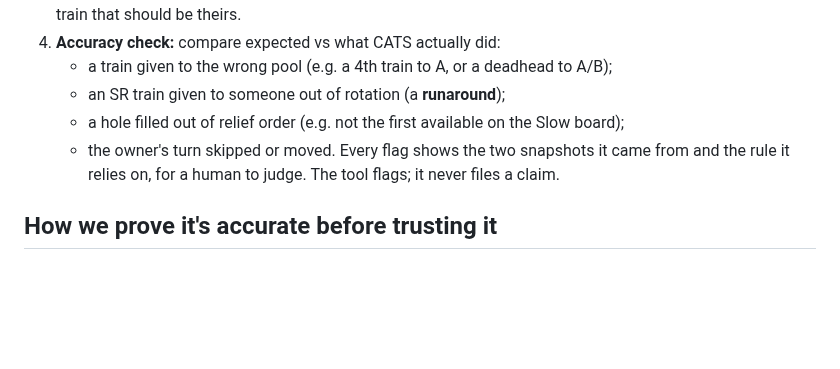
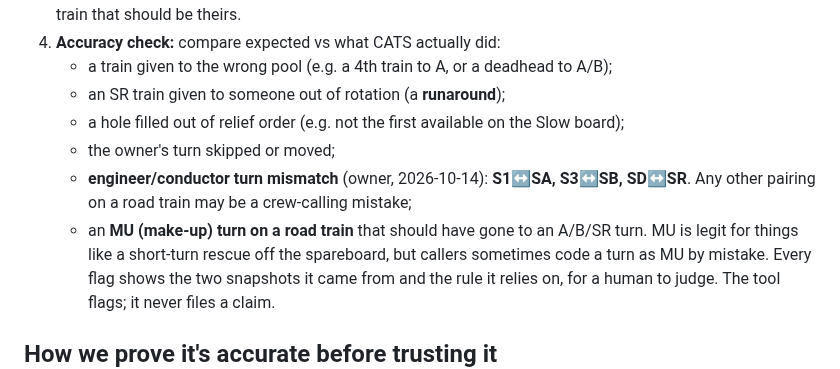
Before and after one commit to odeajust-glitch/240ca, a Markdown page: docs/board-checker/BOARD-CHECK.md, the part around the change. GitHub-like rendering; blank space fills up the shorter version.

```diff
--- a/docs/board-checker/BOARD-CHECK.md
+++ b/docs/board-checker/BOARD-CHECK.md
@@ -122,7 +122,12 @@ time = on-duty + prep (15 min for Sarnia thru freight).
    - a train given to the wrong pool (e.g. a 4th train to A, or a deadhead to A/B);
    - an SR train given to someone out of rotation (a **runaround**);
    - a hole filled out of relief order (e.g. not the first available on the Slow board);
-   - the owner's turn skipped or moved.
+   - the owner's turn skipped or moved;
+   - **engineer/conductor turn mismatch** (owner, 2026-10-14): **S1↔SA, S3↔SB,
+     SD↔SR**. Any other pairing on a road train may be a crew-calling mistake;
+   - an **MU (make-up) turn on a road train** that should have gone to an A/B/SR
+     turn. MU is legit for things like a short-turn rescue off the spareboard,
+     but callers sometimes code a turn as MU by mistake.
    Every flag shows the two snapshots it came from and the rule it relies on,
    for a human to judge. The tool flags; it never files a claim.
 
```
Also changed, not shown: docs/board-checker/SCREENS.md (+6 -3 lines).
